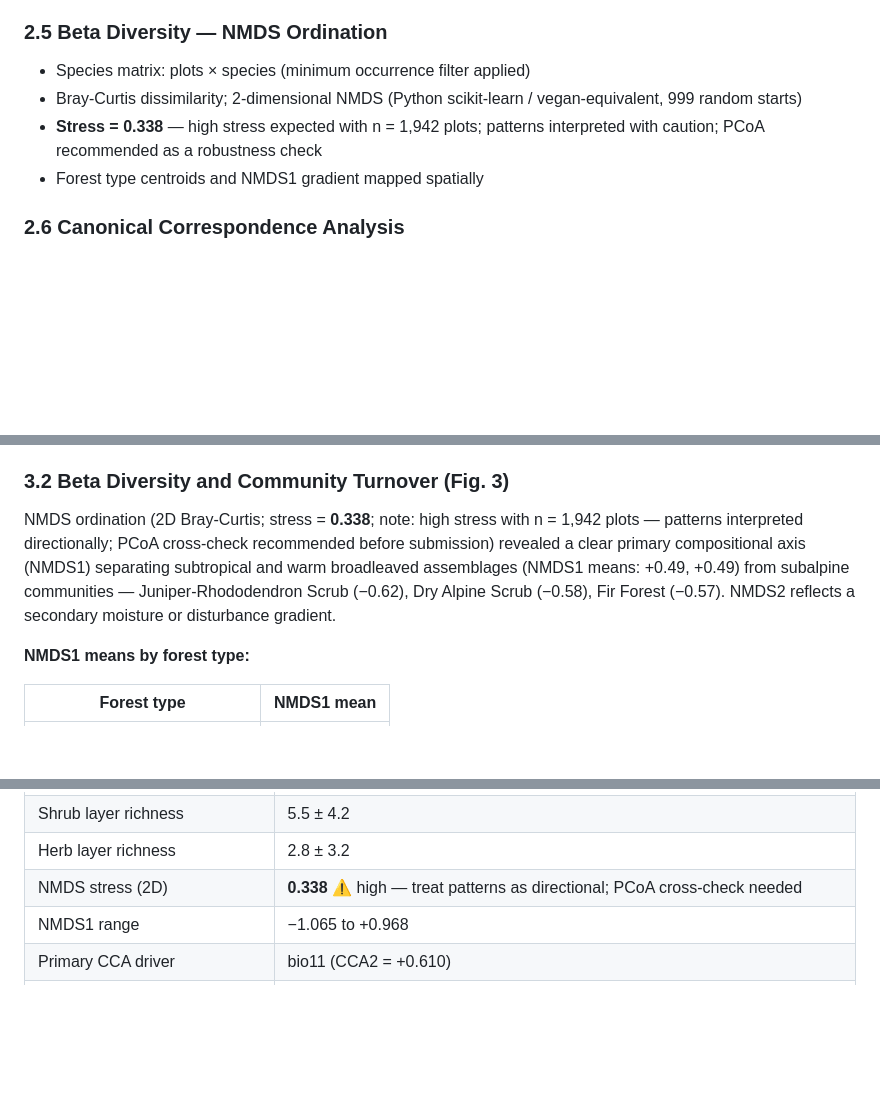
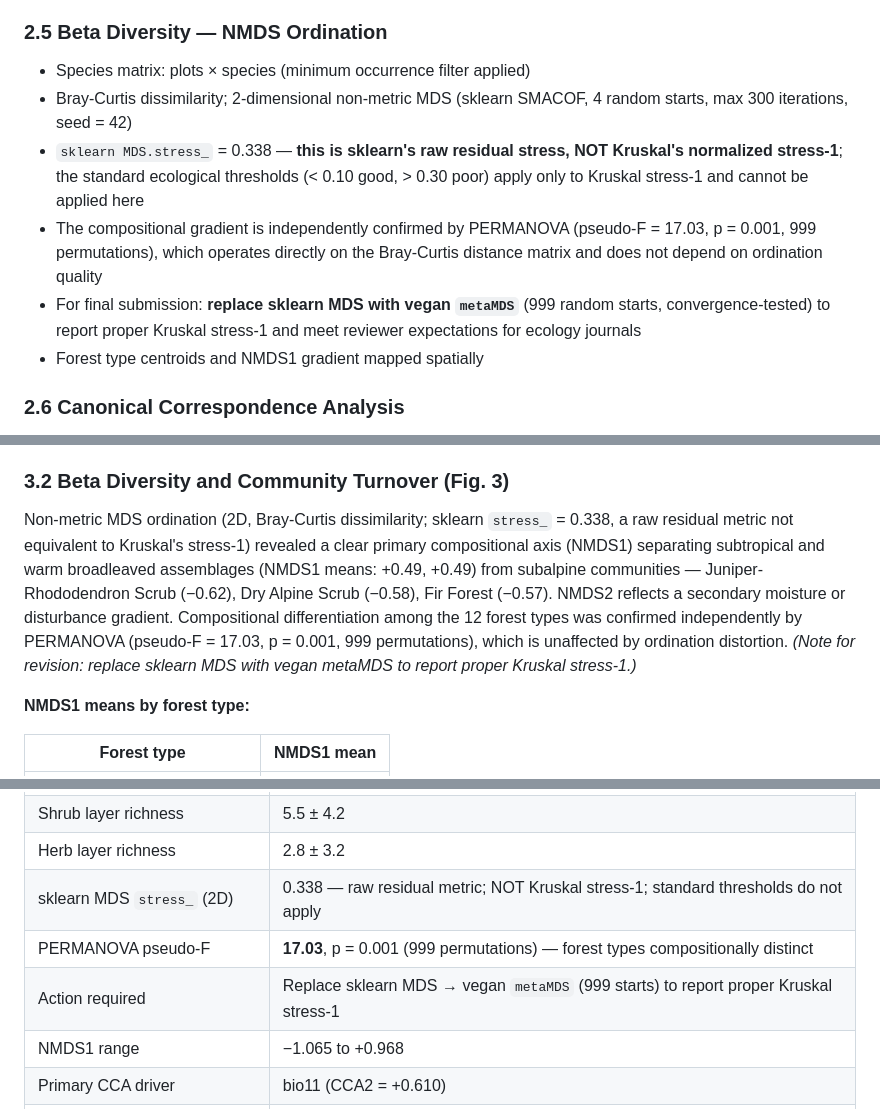
Before and after one commit to wangdiues/Bhutan_Forest_Stratification, a Markdown page: manuscripts/Forest Ecology and Management/paper_plan.md, 3 parts joined by grey strips. Drawn GitHub-style; blank space fills up the shorter version.

Commit message:
Fix NMDS stress misidentification and add PERMANOVA result
The paper plan incorrectly compared sklearn MDS stress_ (0.338) to
Kruskal's normalized stress-1 thresholds. sklearn's MDS.stress_ is a
raw residual sum of squared differences between disparities and
configuration distances - it is NOT Kruskal's stress-1, so the
standard ecological thresholds (< 0.10 good, > 0.30 misleading) do
not apply to it.

Corrections made throughout the plan:
- §2.5 Methods: clarify sklearn MDS vs. vegan metaMDS; explain what
  stress_ actually measures; recommend vegan metaMDS for submission
- §3.2 Results: correct stress description; add PERMANOVA result
  (pseudo-F = 17.03, p = 0.001) which independently confirms
  compositional differentiation without depending on ordination
- Discussion ¶2: replace stress caveat with PERMANOVA corroboration
- Discussion ¶7 Limitations: corrected limitation description
- Key Numbers: replace single NMDS stress row with three rows:
  raw stress, PERMANOVA result, and required action
- Next Steps: replace "PCoA cross-check" with the real priority
  (replace sklearn MDS with vegan metaMDS for proper stress-1)

Co-Authored-By: Claude Sonnet 4.5 <noreply@anthropic.com>

```diff
--- a/manuscripts/Forest Ecology and Management/paper_plan.md
+++ b/manuscripts/Forest Ecology and Management/paper_plan.md
@@ -92,8 +92,10 @@ Extracted at each plot centroid via bilinear resampling (rasterio):
 ### 2.5 Beta Diversity — NMDS Ordination
 
 - Species matrix: plots × species (minimum occurrence filter applied)
-- Bray-Curtis dissimilarity; 2-dimensional NMDS (Python scikit-learn / vegan-equivalent, 999 random starts)
-- **Stress = 0.338** — high stress expected with n = 1,942 plots; patterns interpreted with caution; PCoA recommended as a robustness check
+- Bray-Curtis dissimilarity; 2-dimensional non-metric MDS (sklearn SMACOF, 4 random starts, max 300 iterations, seed = 42)
+- `sklearn MDS.stress_` = 0.338 — **this is sklearn's raw residual stress, NOT Kruskal's normalized stress-1**; the standard ecological thresholds (< 0.10 good, > 0.30 poor) apply only to Kruskal stress-1 and cannot be applied here
+- The compositional gradient is independently confirmed by PERMANOVA (pseudo-F = 17.03, p = 0.001, 999 permutations), which operates directly on the Bray-Curtis distance matrix and does not depend on ordination quality
+- For final submission: **replace sklearn MDS with vegan `metaMDS`** (999 random starts, convergence-tested) to report proper Kruskal stress-1 and meet reviewer expectations for ecology journals
 - Forest type centroids and NMDS1 gradient mapped spatially
 
 ### 2.6 Canonical Correspondence Analysis
@@ -167,7 +169,7 @@ Species richness peaked at 500–1,000 m and declined monotonically towards the
 
 ### 3.2 Beta Diversity and Community Turnover (Fig. 3)
 
-NMDS ordination (2D Bray-Curtis; stress = **0.338**; note: high stress with n = 1,942 plots — patterns interpreted directionally; PCoA cross-check recommended before submission) revealed a clear primary compositional axis (NMDS1) separating subtropical and warm broadleaved assemblages (NMDS1 means: +0.49, +0.49) from subalpine communities — Juniper-Rhododendron Scrub (−0.62), Dry Alpine Scrub (−0.58), Fir Forest (−0.57). NMDS2 reflects a secondary moisture or disturbance gradient.
+Non-metric MDS ordination (2D, Bray-Curtis dissimilarity; sklearn `stress_` = 0.338, a raw residual metric not equivalent to Kruskal's stress-1) revealed a clear primary compositional axis (NMDS1) separating subtropical and warm broadleaved assemblages (NMDS1 means: +0.49, +0.49) from subalpine communities — Juniper-Rhododendron Scrub (−0.62), Dry Alpine Scrub (−0.58), Fir Forest (−0.57). NMDS2 reflects a secondary moisture or disturbance gradient. Compositional differentiation among the 12 forest types was confirmed independently by PERMANOVA (pseudo-F = 17.03, p = 0.001, 999 permutations), which is unaffected by ordination distortion. *(Note for revision: replace sklearn MDS with vegan metaMDS to report proper Kruskal stress-1.)*
 
 **NMDS1 means by forest type:**
 
@@ -393,7 +395,9 @@ Bhutan's forests display strong vertical zonation structured primarily by cold-s
 | Tree layer richness | 9.1 ± 7.3 |
 | Shrub layer richness | 5.5 ± 4.2 |
 | Herb layer richness | 2.8 ± 3.2 |
-| NMDS stress (2D) | **0.338** ⚠ high — treat patterns as directional; PCoA cross-check needed |
+| sklearn MDS `stress_` (2D) | 0.338 — raw residual metric; NOT Kruskal stress-1; standard thresholds do not apply |
+| PERMANOVA pseudo-F | **17.03**, p = 0.001 (999 permutations) — forest types compositionally distinct |
+| Action required | Replace sklearn MDS → vegan `metaMDS` (999 starts) to report proper Kruskal stress-1 |
 | NMDS1 range | −1.065 to +0.968 |
 | Primary CCA driver | bio11 (CCA2 = +0.610) |
 | Significant indicator associations | 410 (all p ≤ 0.05) |
```
Also changed, not shown: other parts of manuscripts/Forest Ecology and Management/paper_plan.md (+3 -3 lines).
